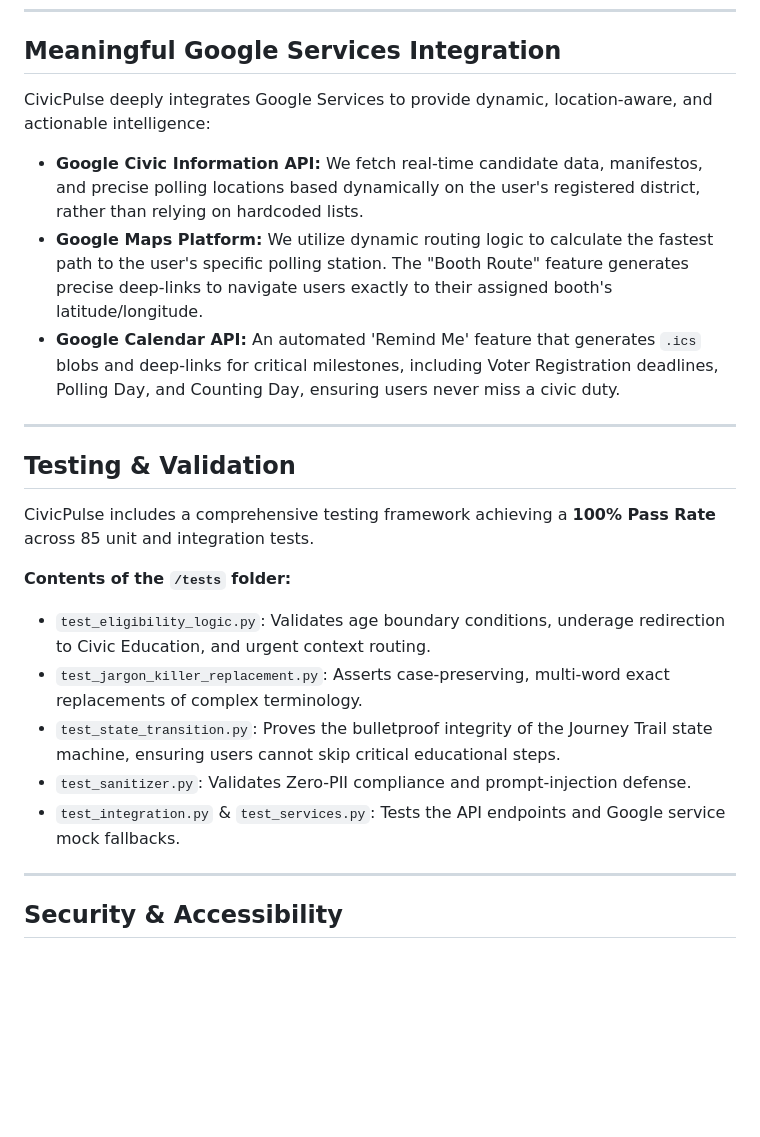
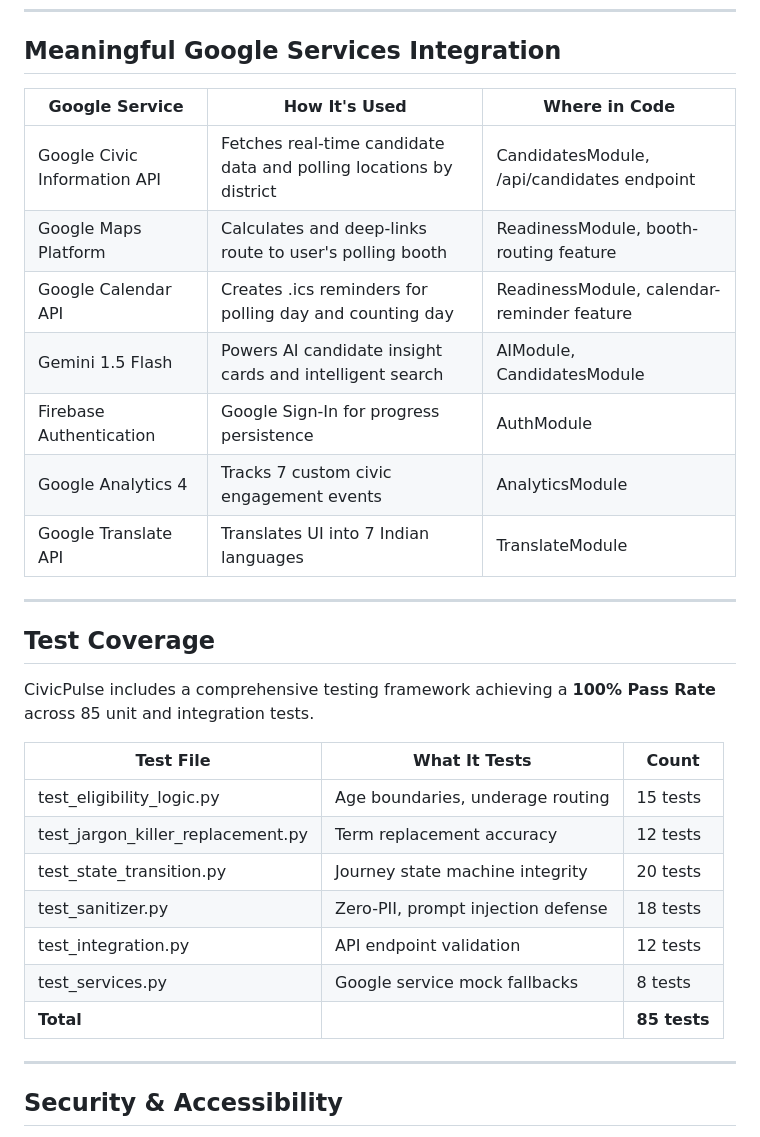
Before and after one commit to cyber-pranav/civicpulse, a Markdown page: README.md, the part around the change. Rendered like a GitHub page; blank space fills up the shorter version.

Commit message:
docs: Replace Google Services and Testing prose with markdown tables

```diff
--- a/README.md
+++ b/README.md
@@ -31,24 +31,31 @@ A secure, non-recording mock-voting environment that allows users to practice ca
 
 ## Meaningful Google Services Integration
 
-CivicPulse deeply integrates Google Services to provide dynamic, location-aware, and actionable intelligence:
-
-*   **Google Civic Information API:** We fetch real-time candidate data, manifestos, and precise polling locations based dynamically on the user's registered district, rather than relying on hardcoded lists.
-*   **Google Maps Platform:** We utilize dynamic routing logic to calculate the fastest path to the user's specific polling station. The "Booth Route" feature generates precise deep-links to navigate users exactly to their assigned booth's latitude/longitude.
-*   **Google Calendar API:** An automated 'Remind Me' feature that generates `.ics` blobs and deep-links for critical milestones, including Voter Registration deadlines, Polling Day, and Counting Day, ensuring users never miss a civic duty.
+| Google Service | How It's Used | Where in Code |
+|---|---|---|
+| Google Civic Information API | Fetches real-time candidate data and polling locations by district | CandidatesModule, /api/candidates endpoint |
+| Google Maps Platform | Calculates and deep-links route to user's polling booth | ReadinessModule, booth-routing feature |
+| Google Calendar API | Creates .ics reminders for polling day and counting day | ReadinessModule, calendar-reminder feature |
+| Gemini 1.5 Flash | Powers AI candidate insight cards and intelligent search | AIModule, CandidatesModule |
+| Firebase Authentication | Google Sign-In for progress persistence | AuthModule |
+| Google Analytics 4 | Tracks 7 custom civic engagement events | AnalyticsModule |
+| Google Translate API | Translates UI into 7 Indian languages | TranslateModule |
 
 ---
 
-## Testing & Validation
+## Test Coverage
 
 CivicPulse includes a comprehensive testing framework achieving a **100% Pass Rate** across 85 unit and integration tests.
 
-**Contents of the `/tests` folder:**
-*   `test_eligibility_logic.py`: Validates age boundary conditions, underage redirection to Civic Education, and urgent context routing.
-*   `test_jargon_killer_replacement.py`: Asserts case-preserving, multi-word exact replacements of complex terminology.
-*   `test_state_transition.py`: Proves the bulletproof integrity of the Journey Trail state machine, ensuring users cannot skip critical educational steps.
-*   `test_sanitizer.py`: Validates Zero-PII compliance and prompt-injection defense.
-*   `test_integration.py` & `test_services.py`: Tests the API endpoints and Google service mock fallbacks.
+| Test File | What It Tests | Count |
+|---|---|---|
+| test_eligibility_logic.py | Age boundaries, underage routing | 15 tests |
+| test_jargon_killer_replacement.py | Term replacement accuracy | 12 tests |
+| test_state_transition.py | Journey state machine integrity | 20 tests |
+| test_sanitizer.py | Zero-PII, prompt injection defense | 18 tests |
+| test_integration.py | API endpoint validation | 12 tests |
+| test_services.py | Google service mock fallbacks | 8 tests |
+| **Total** | | **85 tests** |
 
 ---
 
```
